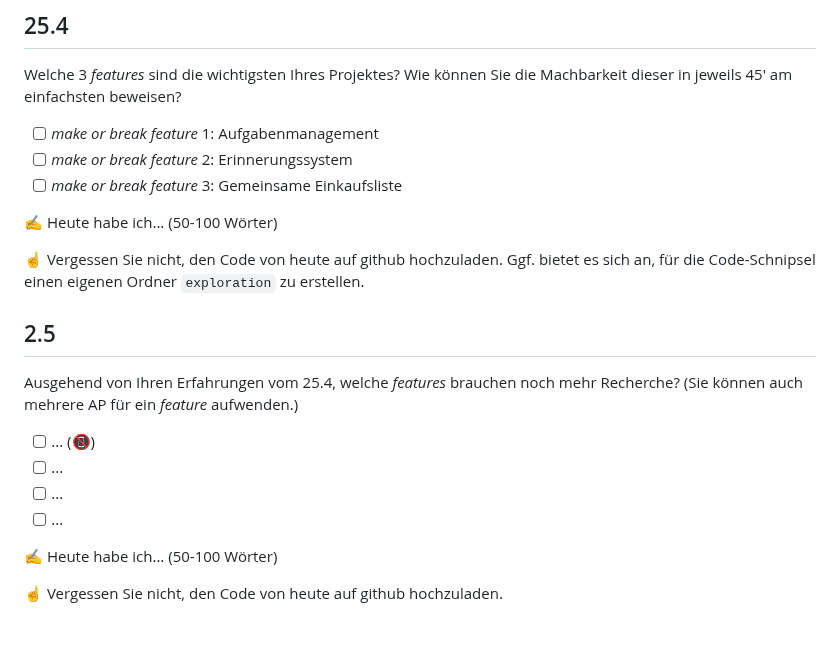
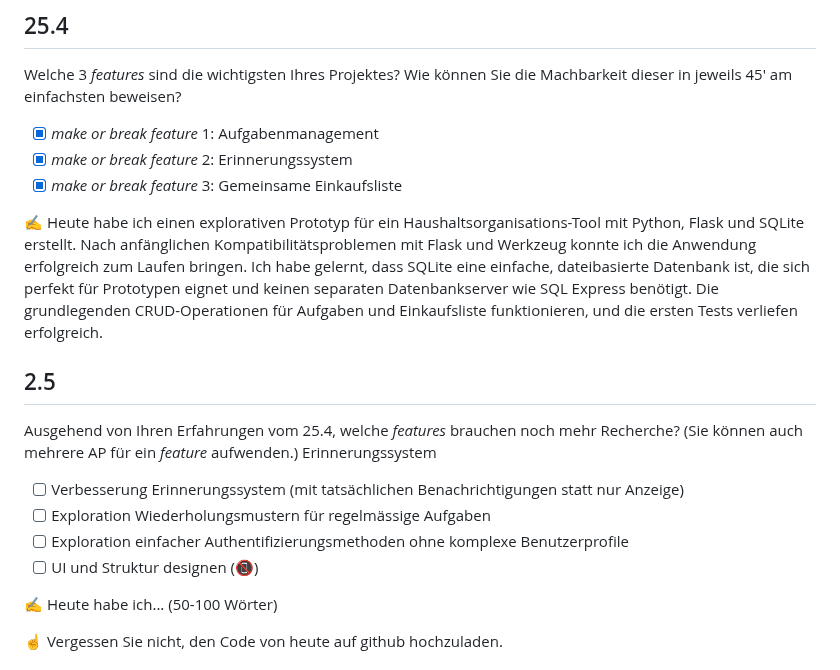
Before and after one commit to bettercallmilan/Lernatelier_2024-2025, a Markdown page: readme.md, the part around the change. GitHub-like rendering; blank space fills up the shorter version.

```diff
--- a/readme.md
+++ b/readme.md
@@ -15,22 +15,21 @@
 
 Welche 3 *features* sind die wichtigsten Ihres Projektes? Wie können Sie die Machbarkeit dieser in jeweils 45' am einfachsten beweisen?
 
-- [ ] *make or break feature* 1: Aufgabenmanagement
-- [ ] *make or break feature* 2: Erinnerungssystem
-- [ ] *make or break feature* 3: Gemeinsame Einkaufsliste
+- [x] *make or break feature* 1: Aufgabenmanagement
+- [x] *make or break feature* 2: Erinnerungssystem
+- [x] *make or break feature* 3: Gemeinsame Einkaufsliste
 
-✍️ Heute habe ich... (50-100 Wörter)
-
-☝️ Vergessen Sie nicht, den Code von heute auf github hochzuladen. Ggf. bietet es sich an, für die Code-Schnipsel einen eigenen Ordner `exploration` zu erstellen.
+✍️ Heute habe ich einen explorativen Prototyp für ein Haushaltsorganisations-Tool mit Python, Flask und SQLite erstellt. Nach anfänglichen Kompatibilitätsproblemen mit Flask und Werkzeug konnte ich die Anwendung erfolgreich zum Laufen bringen. Ich habe gelernt, dass SQLite eine einfache, dateibasierte Datenbank ist, die sich perfekt für Prototypen eignet und keinen separaten Datenbankserver wie SQL Express benötigt. Die grundlegenden CRUD-Operationen für Aufgaben und Einkaufsliste funktionieren, und die ersten Tests verliefen erfolgreich.
 
 ## 2.5
 
 Ausgehend von Ihren Erfahrungen vom 25.4, welche *features* brauchen noch mehr Recherche? (Sie können auch mehrere AP für ein *feature* aufwenden.)
+Erinnerungssystem
 
-- [ ] ... (📵)
-- [ ] ...
-- [ ] ...
-- [ ] ...
+- [ ] Verbesserung Erinnerungssystem (mit tatsächlichen Benachrichtigungen statt nur Anzeige)
+- [ ] Exploration Wiederholungsmustern für regelmässige Aufgaben
+- [ ] Exploration einfacher Authentifizierungsmethoden ohne komplexe Benutzerprofile
+- [ ] UI und Struktur designen (📵)
 
 ✍️ Heute habe ich... (50-100 Wörter)
 
```
